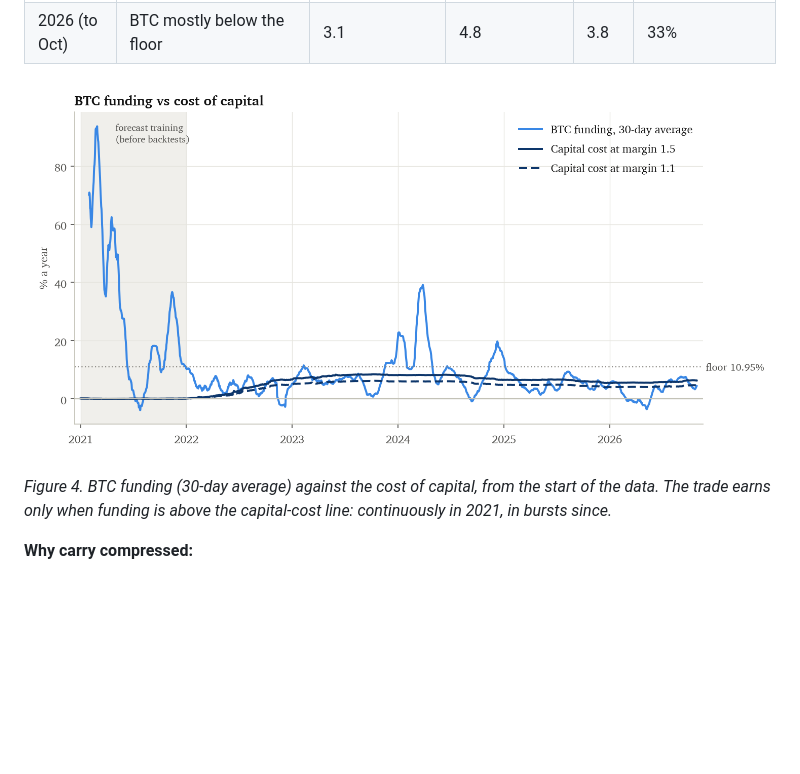
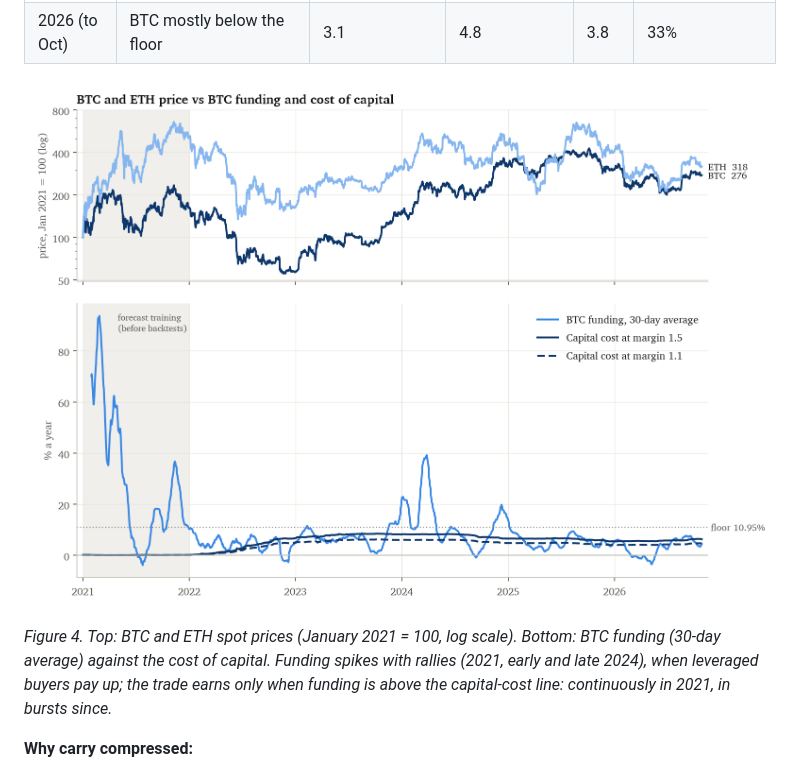
Before and after one commit to m23jung/crypto-cash-and-carry, a Markdown page: docs/paper.md, the part around the change. Drawn GitHub-style; pictures changed too: reports/figures/3_funding_vs_capital_cost.png; blank space fills up the shorter version.

Commit message:
Add BTC/ETH price panel above the funding vs cost-of-capital chart
Co-Authored-By: Claude Opus 5.5 <noreply@anthropic.com>
Claude-Session: https://claude.ai/code/session_01NhAEPn2YUS3Gwt5gp84wZ3

```diff
--- a/docs/paper.md
+++ b/docs/paper.md
@@ -184,8 +184,10 @@ regime:
 
 ![Funding vs cost of capital](../reports/figures/3_funding_vs_capital_cost.png)
 
-*Figure 4. BTC funding (30-day average) against the cost of capital, from the start of the data. The
-trade earns only when funding is above the capital-cost line: continuously in 2021, in bursts since.*
+*Figure 4. Top: BTC and ETH spot prices (January 2021 = 100, log scale). Bottom: BTC funding (30-day
+average) against the cost of capital. Funding spikes with rallies (2021, early and late 2024), when
+leveraged buyers pay up; the trade earns only when funding is above the capital-cost line: continuously
+in 2021, in bursts since.*
 
 **Why carry compressed:**
 
```
Also changed, not shown: 2 other files.
